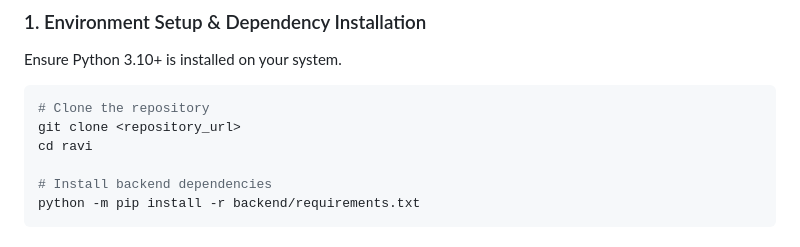
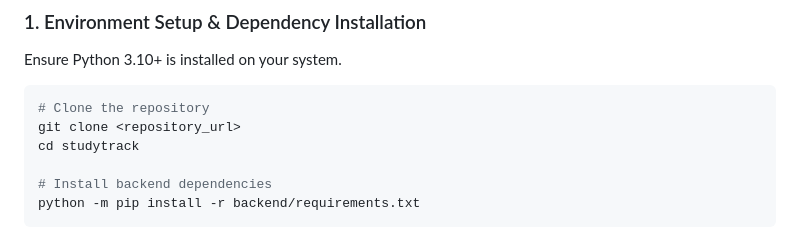
Before and after one commit to Raveendar-45/studytrack, a Markdown page: README.md, the part around the change. Rendered like a GitHub page.

Commit message:
Fix directory name in README for cloning

````diff
--- a/README.md
+++ b/README.md
@@ -50,7 +50,7 @@ Ensure Python 3.10+ is installed on your system.
 ```bash
 # Clone the repository
 git clone <repository_url>
-cd ravi
+cd studytrack
 
 # Install backend dependencies
 python -m pip install -r backend/requirements.txt
````
